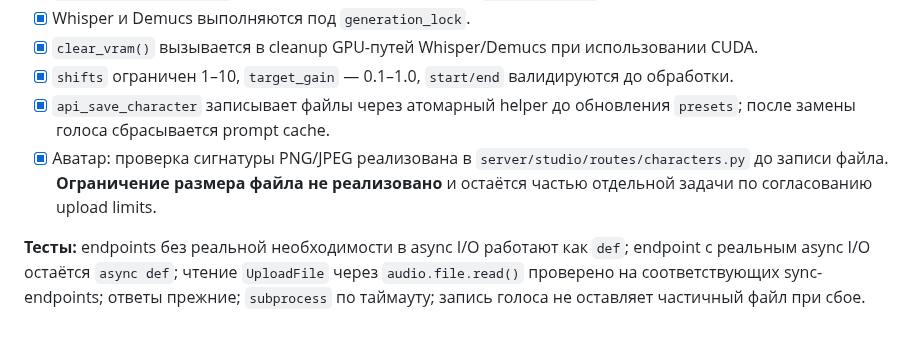
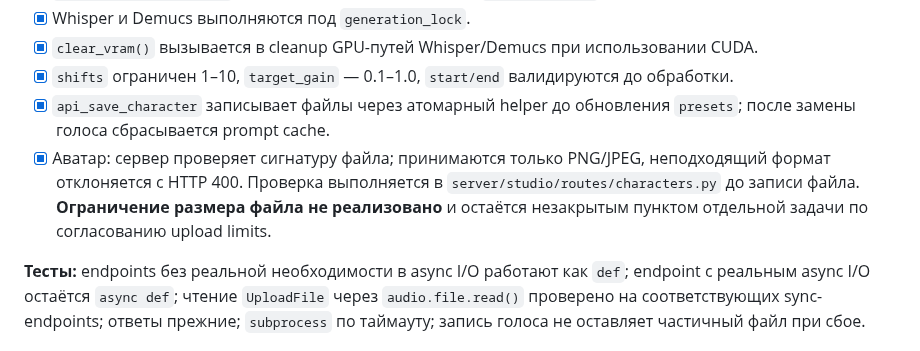
Before and after one commit to BuXaLo/stream-tts-studio, a Markdown page: docs/REFACTOR_PLAN.md, the part around the change. GitHub-like rendering.

Commit message:
Align avatar upload validation with PNG/JPEG server rules

```diff
--- a/docs/REFACTOR_PLAN.md
+++ b/docs/REFACTOR_PLAN.md
@@ -197,7 +197,7 @@
 - [x] `clear_vram()` вызывается в cleanup GPU-путей Whisper/Demucs при использовании CUDA.
 - [x] `shifts` ограничен 1–10, `target_gain` — 0.1–1.0, `start/end` валидируются до обработки.
 - [x] `api_save_character` записывает файлы через атомарный helper до обновления `presets`; после замены голоса сбрасывается prompt cache.
-- [x] Аватар: проверка сигнатуры PNG/JPEG реализована в `server/studio/routes/characters.py` до записи файла. **Ограничение размера файла не реализовано** и остаётся частью отдельной задачи по согласованию upload limits.
+- [x] Аватар: сервер проверяет сигнатуру файла; принимаются только PNG/JPEG, неподходящий формат отклоняется с HTTP 400. Проверка выполняется в `server/studio/routes/characters.py` до записи файла. **Ограничение размера файла не реализовано** и остаётся незакрытым пунктом отдельной задачи по согласованию upload limits.
 
 **Тесты:** endpoints без реальной необходимости в async I/O работают как `def`; endpoint с реальным async I/O остаётся `async def`; чтение `UploadFile` через `audio.file.read()` проверено на соответствующих sync-endpoints; ответы прежние; `subprocess` по таймауту; запись голоса не оставляет частичный файл при сбое.
 
```
